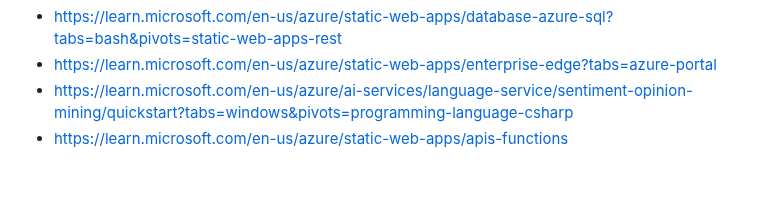
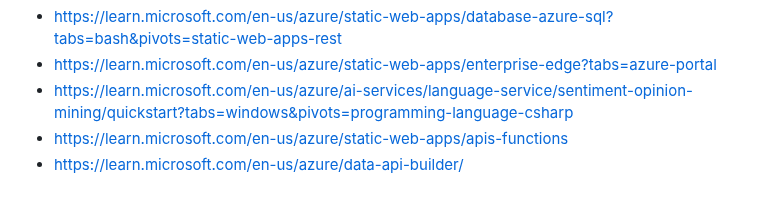
Before and after one commit to shreyasrastogi/AzureUserEntraIDApp, a Markdown page: README.md, the part around the change. Rendered like a GitHub page.

```diff
--- a/README.md
+++ b/README.md
@@ -326,3 +326,4 @@ For any questions or feedback, please reach out to [shreyasrastogi@gmail.com](ma
 - https://learn.microsoft.com/en-us/azure/static-web-apps/enterprise-edge?tabs=azure-portal
 - https://learn.microsoft.com/en-us/azure/ai-services/language-service/sentiment-opinion-mining/quickstart?tabs=windows&pivots=programming-language-csharp
 - https://learn.microsoft.com/en-us/azure/static-web-apps/apis-functions
+- https://learn.microsoft.com/en-us/azure/data-api-builder/
```
